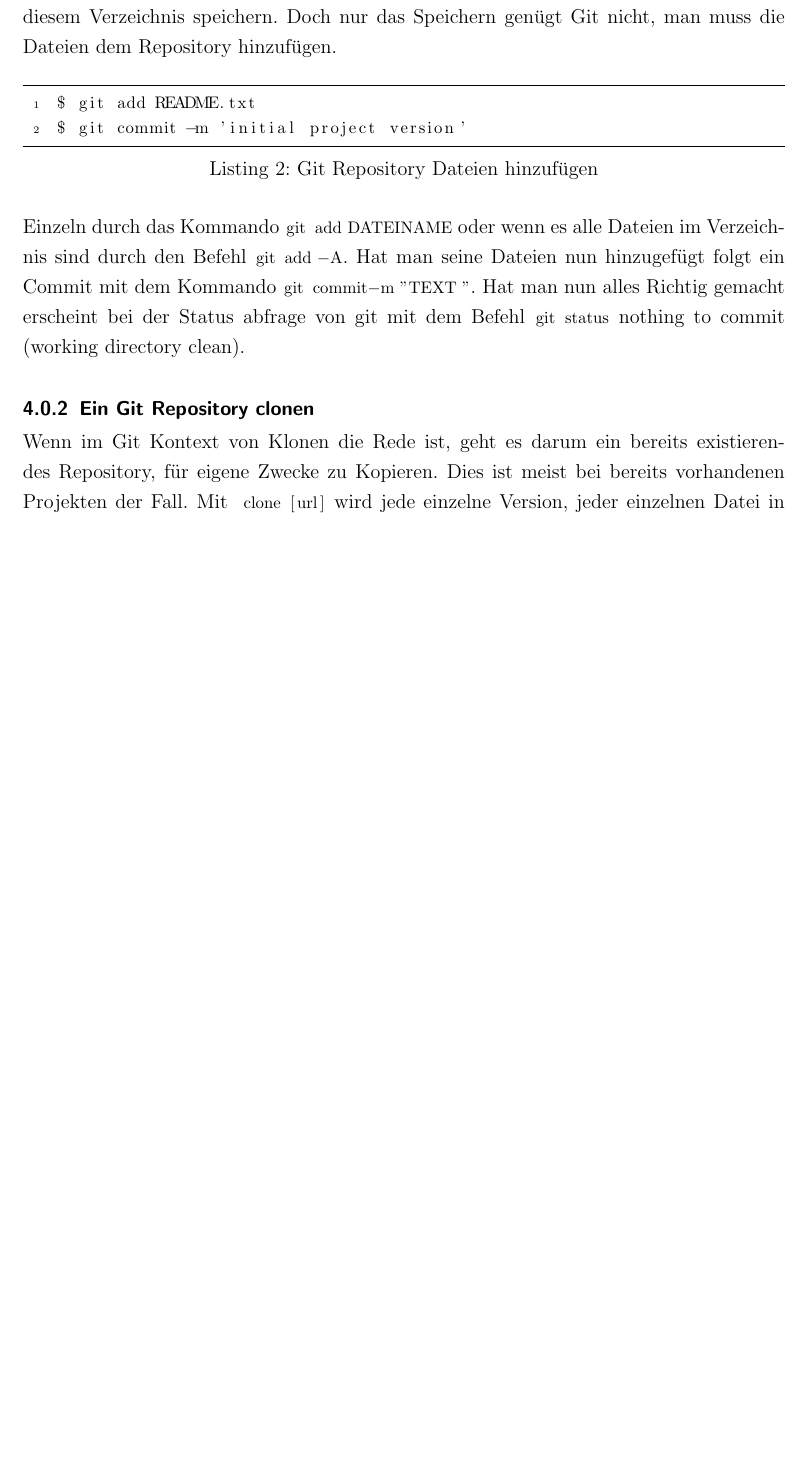
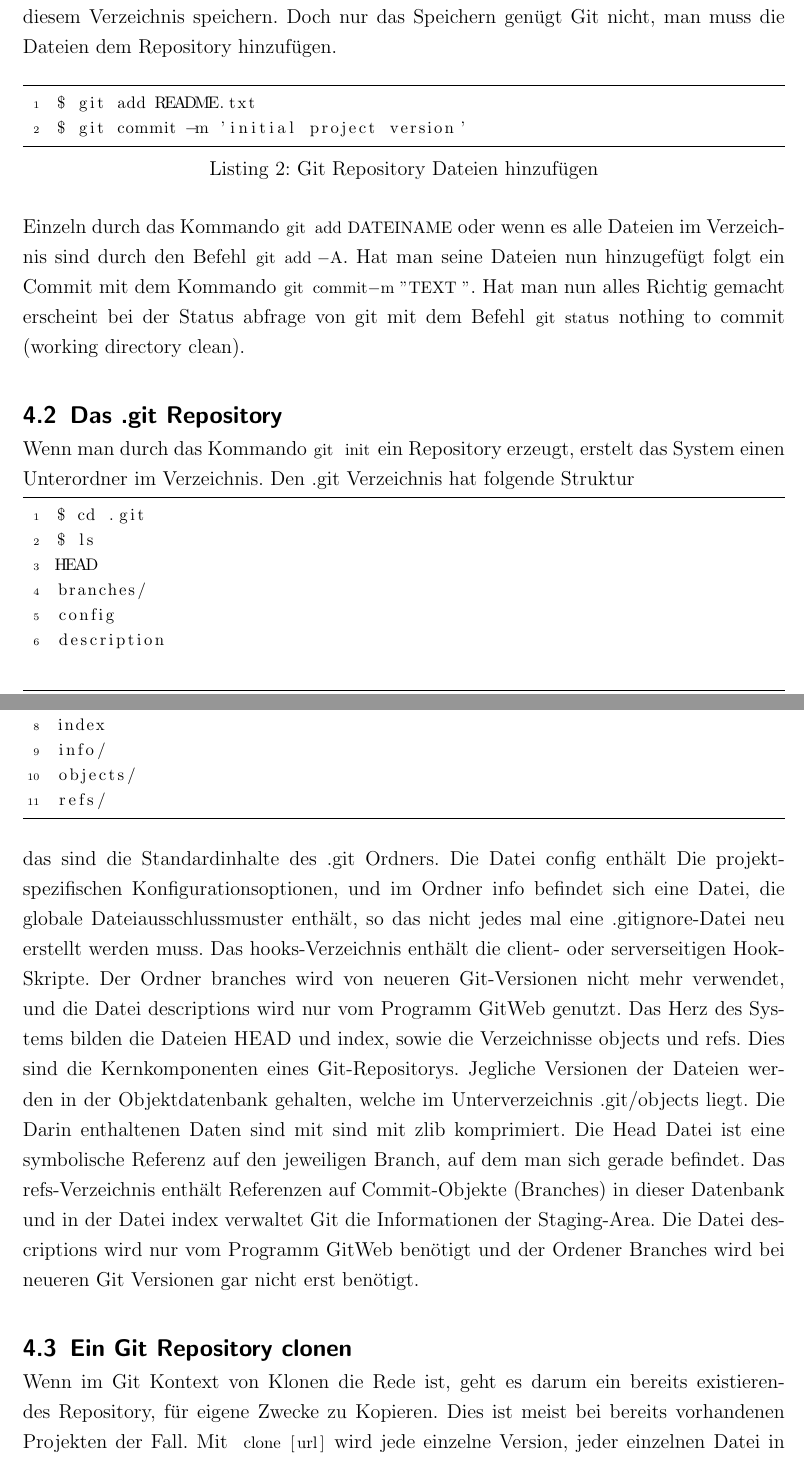
Before and after one commit to veddo/FSEW, a LaTeX document (Bericht/Abschlussarbeit.tex): part of page 18 of 34 before the commit and two parts of pages 18 and 19 of 35 after it, the two joined at a grey line, cut so that both start at the same text, the shorter picture padded with empty space. The pictures show the PDF file Bericht/Abschlussarbeit.pdf that the author committed with the source.

Commit message:
letzte version

```diff
--- a/Bericht/Abschlussarbeit.tex
+++ b/Bericht/Abschlussarbeit.tex
@@ -449,5 +449,8 @@ $ git commit -m 'initial project version'
 
 Einzeln durch das Kommando \lstinline|git add DATEINAME| oder wenn es alle Dateien im Verzeichnis sind durch den Befehl \lstinline|git add -A|. Hat man seine Dateien nun hinzugefügt folgt ein Commit mit dem Kommando \lstinline|git commit-m "TEXT "|. Hat man nun alles Richtig gemacht erscheint bei der Status abfrage von git mit dem Befehl \lstinline|git status| nothing to commit (working directory clean).
 
+\subsection{Das .git Repository}
+Wenn man durch das Kommando \lstinline|git init|	ein Repository erzeugt, erstelt das System einen Unterordner im Verzeichnis. Den .git Verzeichnis hat folgende Struktur
 
-\subsubsection{Ein Git Repository clonen}
+\begin{lstlisting}
+$ cd .git
@@ -454,3 +465,16 @@ Einzeln durch das Kommando \lstinline|git add DATEINAME| oder wenn es alle Datei
+objects/
+refs/
+\end{lstlisting}
+
+das sind die Standardinhalte des .git Ordners. Die Datei config enthält Die projekt-spezifischen Konfigurationsoptionen, und im Ordner info befindet sich eine Datei, die globale Dateiausschlussmuster enthält, so das nicht jedes mal eine  .gitignore-Datei neu erstellt werden muss. Das hooks-Verzeichnis enthält die client- oder serverseitigen Hook-Skripte.
+Der Ordner branches wird von neueren Git-Versionen nicht mehr verwendet, und die Datei descriptions wird nur vom Programm GitWeb genutzt. Das Herz des Systems  bilden die Dateien HEAD und index, sowie die Verzeichnisse objects und refs. Dies sind die Kernkomponenten eines Git-Repositorys. Jegliche Versionen der Dateien werden in der Objektdatenbank gehalten, welche im Unterverzeichnis .git/objects liegt. Die Darin enthaltenen Daten sind mit sind mit zlib komprimiert. Die Head Datei  ist eine symbolische Referenz auf den jeweiligen Branch, auf dem man sich gerade befindet.	Das refs-Verzeichnis enthält Referenzen auf Commit-Objekte (Branches) in dieser Datenbank und in der Datei index verwaltet Git die Informationen der Staging-Area. Die Datei 	descriptions wird nur vom Programm GitWeb benötigt und der Ordener Branches wird bei neueren Git Versionen gar nicht erst benötigt.
+
+
+
+
+
+
+\subsection{Ein Git Repository clonen}
 Wenn im Git Kontext von Klonen die Rede ist, geht es darum ein bereits existierendes Repository, für eigene Zwecke zu Kopieren. Dies ist meist bei bereits vorhandenen Projekten der Fall. Mit \lstinline| clone [url]| wird jede einzelne Version, jeder einzelnen Datei in der Historie des Repositorys heruntergeladen. Das hat zur Folge, dass selbst wenn der Server, von dem man ursprünglich den Klone hat beschädigt wird, ist man in der Lage ihn wiederherzustellen, da der Klon alle Versionen hat. Als Beispiel ein Klon dieser Seminararbeit.
 
 \vspace{1em}
```
Also changed, not shown: Bericht/Abschlussarbeit.pdf, Bericht/Abschlussarbeit.tex (30 more changed lines), 8 other files.
